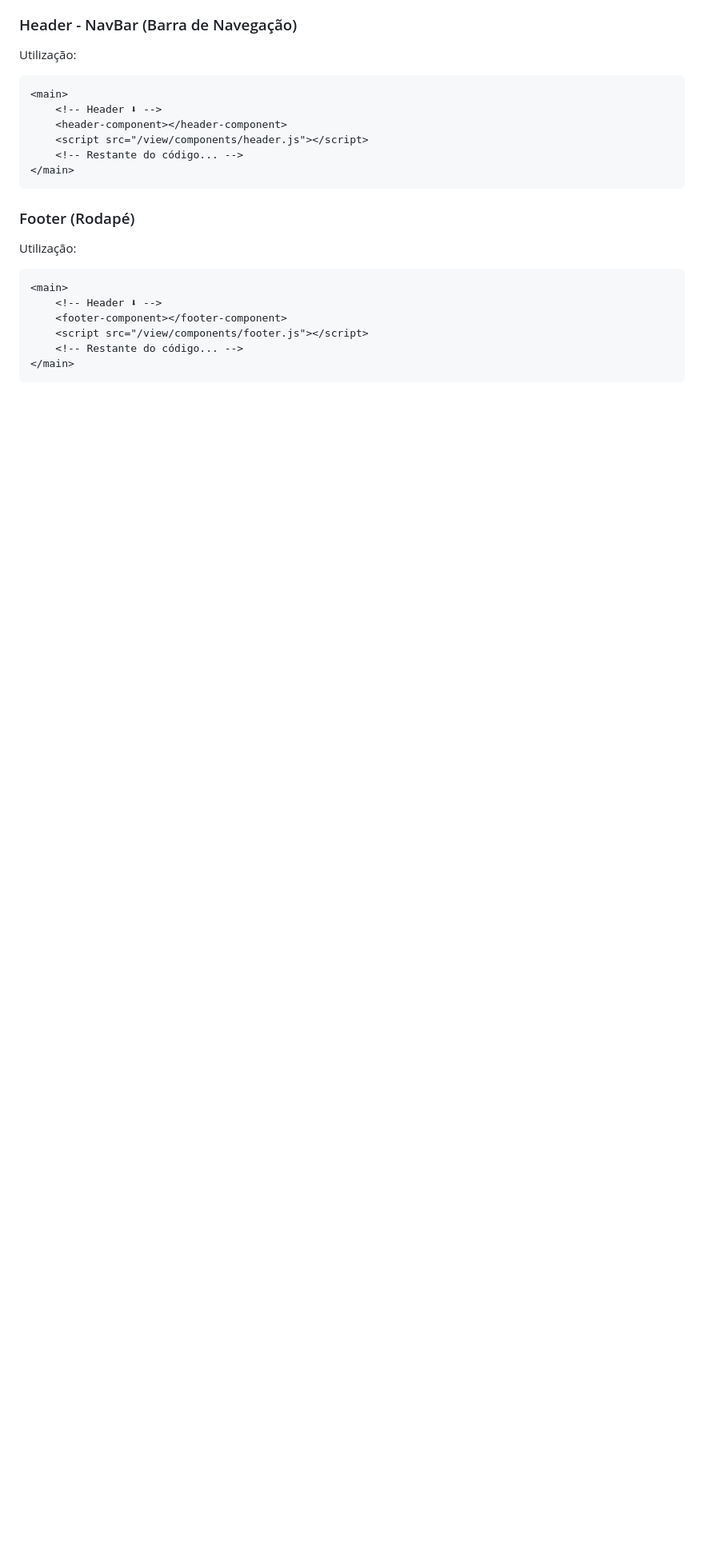
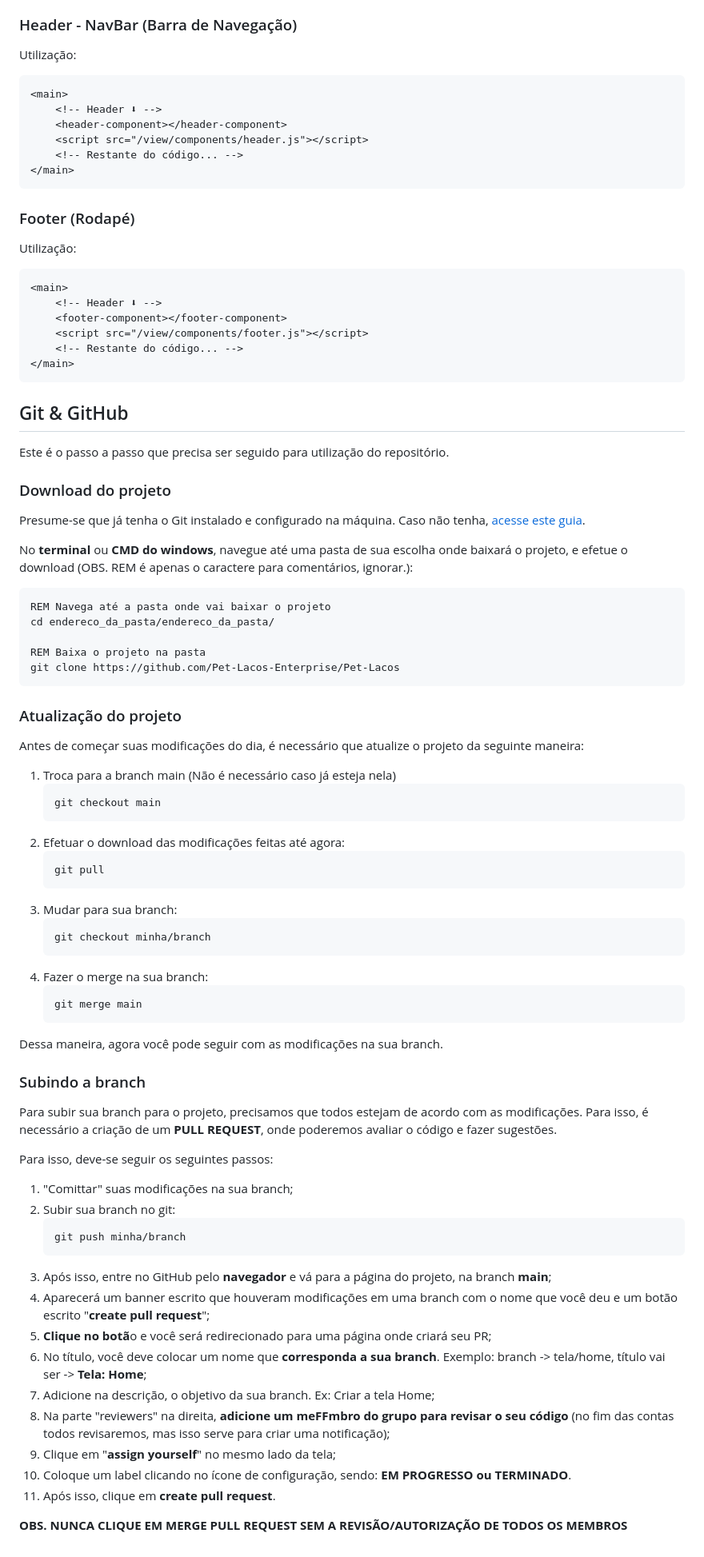
Before and after one commit to PetLacos/petlacos-web, a Markdown page: README.md, the part around one of its changes. Shown at 80% size. GitHub-like rendering; blank space fills up the shorter version.

Commit message:
Adição do passo a passo do git

````diff
--- a/README.md
+++ b/README.md
@@ -106,3 +110,59 @@ Utilização:
     <!-- Restante do código... -->
 </main>
 ```
+
+## Git & GitHub
+Este é o passo a passo que precisa ser seguido para utilização do repositório.
+
+### Download do projeto
+Presume-se que já tenha o Git instalado e configurado na máquina. Caso não tenha, <a href="https://git-scm.com/book/pt-br/v2/Come%C3%A7ando-Configura%C3%A7%C3%A3o-Inicial-do-Git"> acesse este guia</a>.
+
+No **terminal** ou **CMD do windows**, navegue até uma pasta de sua escolha onde baixará o projeto, e efetue o download (OBS. REM é apenas o caractere para comentários, ignorar.):
+   ```cmd
+   REM Navega até a pasta onde vai baixar o projeto
+   cd endereco_da_pasta/endereco_da_pasta/
+
+   REM Baixa o projeto na pasta
+   git clone https://github.com/Pet-Lacos-Enterprise/Pet-Lacos
+   ```
+### Atualização do projeto
+Antes de começar suas modificações do dia, é necessário que atualize o projeto da seguinte maneira:
+
+1. Troca para a branch main (Não é necessário caso já esteja nela)
+    ```cmd
+    git checkout main
+    ```
+2. Efetuar o download das modificações feitas até agora:
+   ```
+   git pull
+   ```
+3. Mudar para sua branch:
+   ```
+   git checkout minha/branch
+   ```
+4. Fazer o merge na sua branch:
+   ```
+   git merge main
+   ```
+Dessa maneira, agora você pode seguir com as modificações na sua branch.
+
+### Subindo a branch
+Para subir sua branch para o projeto, precisamos que todos estejam de acordo com as modificações. Para isso, é necessário a criação de um **PULL REQUEST**, onde poderemos avaliar o código e fazer sugestões.
+
+Para isso, deve-se seguir os seguintes passos:
+1. "Comittar" suas modificações na sua branch;
+2. Subir sua branch no git:
+   ```
+   git push minha/branch
+   ```
+3. Após isso, entre no GitHub pelo **navegador** e vá para a página do projeto, na branch **main**;
+4. Aparecerá um banner escrito que houveram modificações em uma branch com o nome que você deu e um botão escrito "**create pull request**";
+5. **Clique no botã**o e você será redirecionado para uma página onde criará seu PR;
+6. No título, você deve colocar um nome que **corresponda a sua branch**. Exemplo: branch -> tela/home, título vai ser -> **Tela: Home**;
+7. Adicione na descrição, o objetivo da sua branch. Ex: Criar a tela Home;
+8. Na parte "reviewers" na direita, **adicione um meFFmbro do grupo para revisar o seu código** (no fim das contas todos revisaremos, mas isso serve para criar uma notificação);
+9. Clique em "**assign yourself**" no mesmo lado da tela;
+10. Coloque um label clicando no ícone de configuração, sendo: **EM PROGRESSO ou TERMINADO**.
+11. Após isso, clique em **create pull request**.
+
+**OBS. NUNCA CLIQUE EM MERGE PULL REQUEST SEM A REVISÃO/AUTORIZAÇÃO DE TODOS OS MEMBROS**
````
Also changed, not shown: other parts of README.md (+4 -0 lines).
